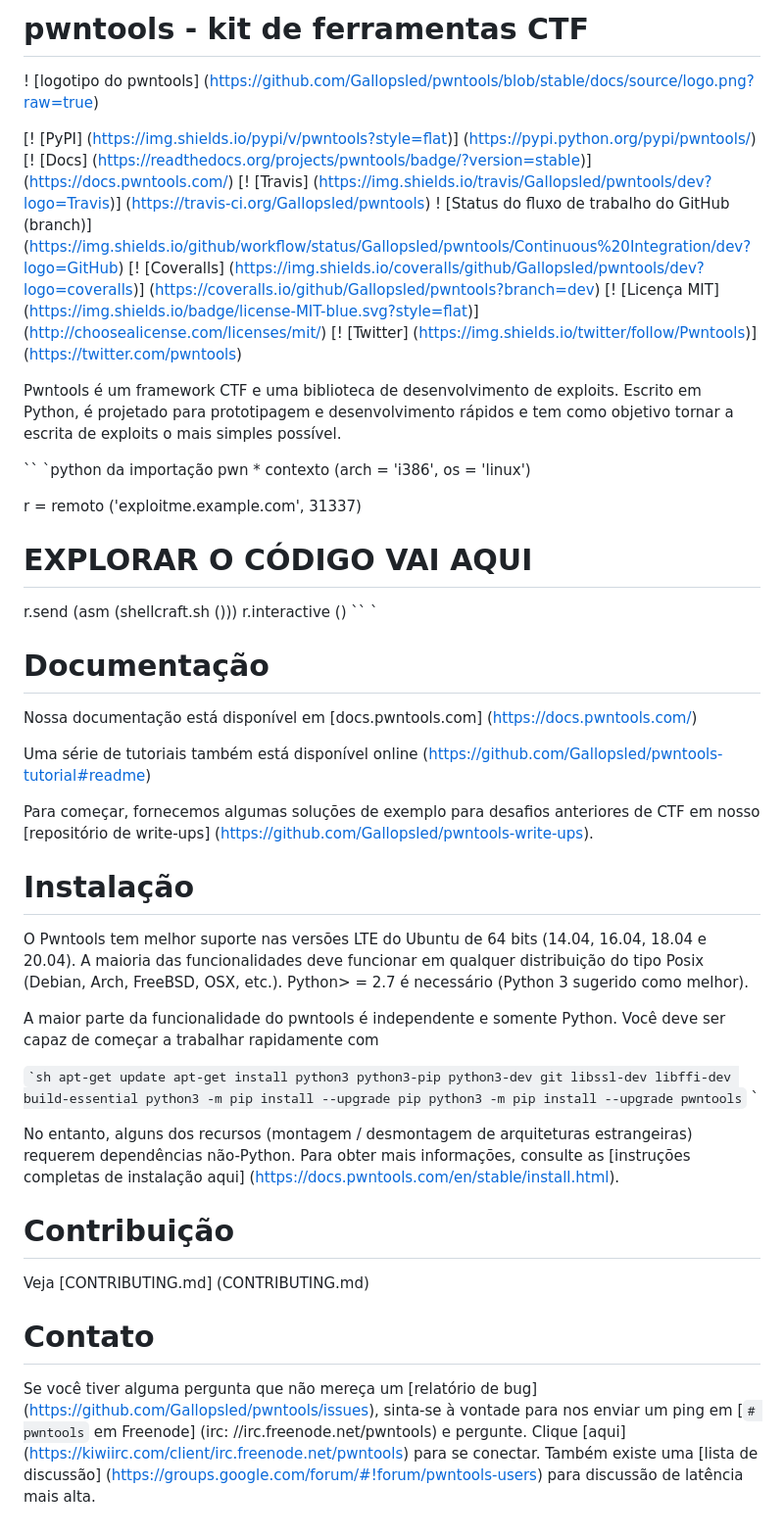
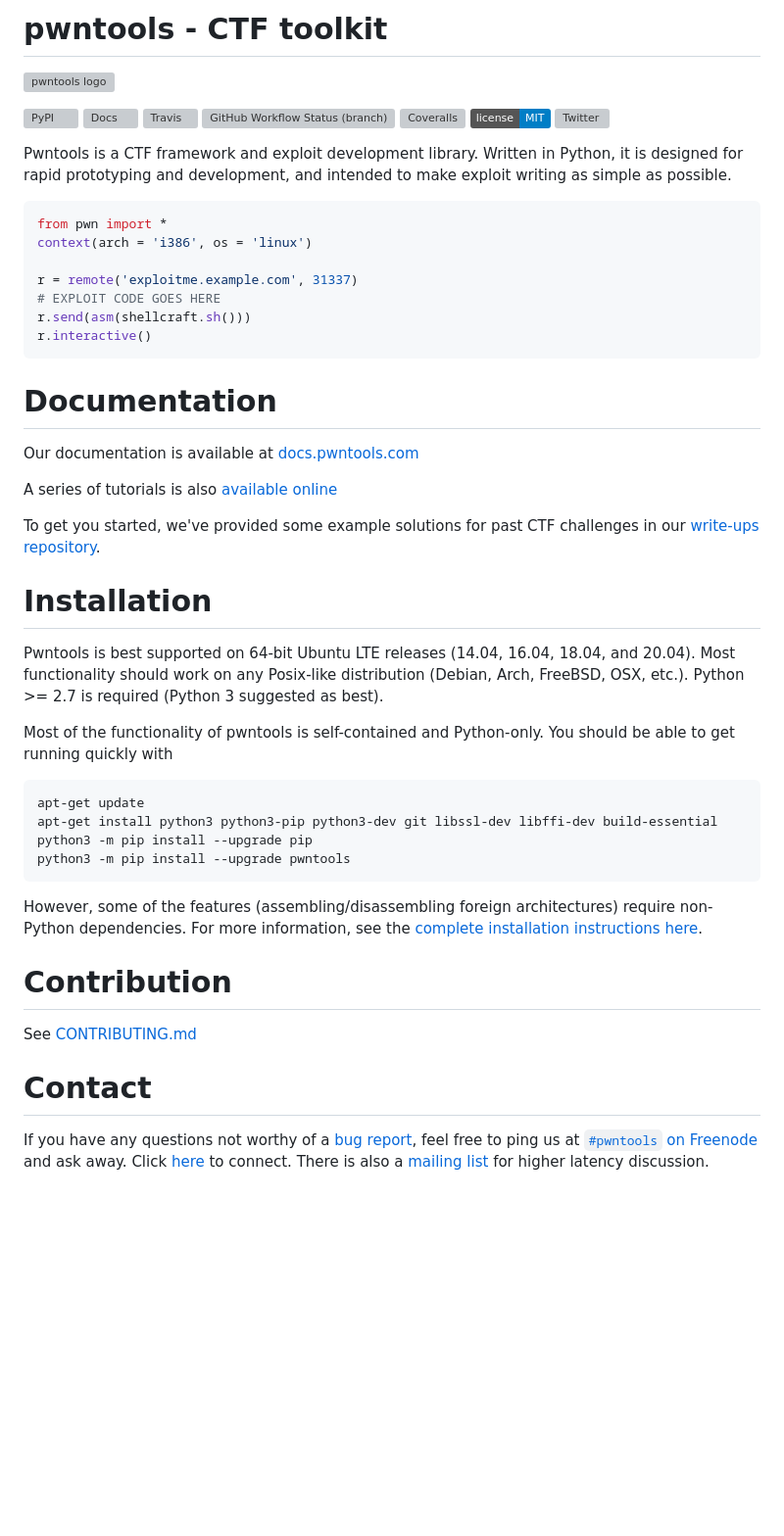
Before and after one commit to darkcode357/thg-framework, a Markdown page: README.md, the part around the change. Shown: that part at 98% size. GitHub-like rendering; badges without logos; blank space fills up the shorter version; grey boxes are pictures that could not be loaded.

````diff
--- a/README.md
+++ b/README.md
@@ -1,56 +1,56 @@
-# pwntools - kit de ferramentas CTF
-! [logotipo do pwntools] (https://github.com/Gallopsled/pwntools/blob/stable/docs/source/logo.png?raw=true)
+# pwntools - CTF toolkit
+![pwntools logo](https://github.com/Gallopsled/pwntools/blob/stable/docs/source/logo.png?raw=true)
 
-[! [PyPI] (https://img.shields.io/pypi/v/pwntools?style=flat)] (https://pypi.python.org/pypi/pwntools/)
-[! [Docs] (https://readthedocs.org/projects/pwntools/badge/?version=stable)] (https://docs.pwntools.com/)
-[! [Travis] (https://img.shields.io/travis/Gallopsled/pwntools/dev?logo=Travis)] (https://travis-ci.org/Gallopsled/pwntools)
-! [Status do fluxo de trabalho do GitHub (branch)] (https://img.shields.io/github/workflow/status/Gallopsled/pwntools/Continuous%20Integration/dev?logo=GitHub)
-[! [Coveralls] (https://img.shields.io/coveralls/github/Gallopsled/pwntools/dev?logo=coveralls)] (https://coveralls.io/github/Gallopsled/pwntools?branch=dev)
-[! [Licença MIT] (https://img.shields.io/badge/license-MIT-blue.svg?style=flat)] (http://choosealicense.com/licenses/mit/)
-[! [Twitter] (https://img.shields.io/twitter/follow/Pwntools)] (https://twitter.com/pwntools)
+[![PyPI](https://img.shields.io/pypi/v/pwntools?style=flat)](https://pypi.python.org/pypi/pwntools/)
+[![Docs](https://readthedocs.org/projects/pwntools/badge/?version=stable)](https://docs.pwntools.com/)
+[![Travis](https://img.shields.io/travis/Gallopsled/pwntools/dev?logo=Travis)](https://travis-ci.org/Gallopsled/pwntools)
+![GitHub Workflow Status (branch)](https://img.shields.io/github/workflow/status/Gallopsled/pwntools/Continuous%20Integration/dev?logo=GitHub)
+[![Coveralls](https://img.shields.io/coveralls/github/Gallopsled/pwntools/dev?logo=coveralls)](https://coveralls.io/github/Gallopsled/pwntools?branch=dev)
+[![MIT License](https://img.shields.io/badge/license-MIT-blue.svg?style=flat)](http://choosealicense.com/licenses/mit/)
+[![Twitter](https://img.shields.io/twitter/follow/Pwntools)](https://twitter.com/pwntools)
 
-Pwntools é um framework CTF e uma biblioteca de desenvolvimento de exploits. Escrito em Python, é projetado para prototipagem e desenvolvimento rápidos e tem como objetivo tornar a escrita de exploits o mais simples possível.
+Pwntools is a CTF framework and exploit development library. Written in Python, it is designed for rapid prototyping and development, and intended to make exploit writing as simple as possible.
 
-`` `python
-da importação pwn *
-contexto (arch = 'i386', os = 'linux')
+```python
+from pwn import *
+context(arch = 'i386', os = 'linux')
 
-r = remoto ('exploitme.example.com', 31337)
-# EXPLORAR O CÓDIGO VAI AQUI
-r.send (asm (shellcraft.sh ()))
-r.interactive ()
-`` `
+r = remote('exploitme.example.com', 31337)
+# EXPLOIT CODE GOES HERE
+r.send(asm(shellcraft.sh()))
+r.interactive()
+```
 
-# Documentação
+# Documentation
 
-Nossa documentação está disponível em [docs.pwntools.com] (https://docs.pwntools.com/)
+Our documentation is available at [docs.pwntools.com](https://docs.pwntools.com/)
 
-Uma série de tutoriais também está disponível online (https://github.com/Gallopsled/pwntools-tutorial#readme)
+A series of tutorials is also [available online](https://github.com/Gallopsled/pwntools-tutorial#readme)
 
-Para começar, fornecemos algumas soluções de exemplo para desafios anteriores de CTF em nosso [repositório de write-ups] (https://github.com/Gallopsled/pwntools-write-ups).
+To get you started, we've provided some example solutions for past CTF challenges in our [write-ups repository](https://github.com/Gallopsled/pwntools-write-ups).
 
-# Instalação
+# Installation
 
-O Pwntools tem melhor suporte nas versões LTE do Ubuntu de 64 bits (14.04, 16.04, 18.04 e 20.04). A maioria das funcionalidades deve funcionar em qualquer distribuição do tipo Posix (Debian, Arch, FreeBSD, OSX, etc.). Python> = 2.7 é necessário (Python 3 sugerido como melhor).
+Pwntools is best supported on 64-bit Ubuntu LTE releases (14.04, 16.04, 18.04, and 20.04).  Most functionality should work on any Posix-like distribution (Debian, Arch, FreeBSD, OSX, etc.).  Python >= 2.7 is required (Python 3 suggested as best).
 
-A maior parte da funcionalidade do pwntools é independente e somente Python. Você deve ser capaz de começar a trabalhar rapidamente com
+Most of the functionality of pwntools is self-contained and Python-only.  You should be able to get running quickly with
 
-`` `sh
+```sh
 apt-get update
 apt-get install python3 python3-pip python3-dev git libssl-dev libffi-dev build-essential
 python3 -m pip install --upgrade pip
 python3 -m pip install --upgrade pwntools
-`` `
+```
 
-No entanto, alguns dos recursos (montagem / desmontagem de arquiteturas estrangeiras) requerem dependências não-Python. Para obter mais informações, consulte as [instruções completas de instalação aqui] (https://docs.pwntools.com/en/stable/install.html).
+However, some of the features (assembling/disassembling foreign architectures) require non-Python dependencies.  For more information, see the [complete installation instructions here](https://docs.pwntools.com/en/stable/install.html).
 
 
-# Contribuição
+# Contribution
 
-Veja [CONTRIBUTING.md] (CONTRIBUTING.md)
+See [CONTRIBUTING.md](CONTRIBUTING.md)
 
-# Contato
-Se você tiver alguma pergunta que não mereça um [relatório de bug] (https://github.com/Gallopsled/pwntools/issues), sinta-se à vontade para nos enviar um ping
-em [`# pwntools` em Freenode] (irc: //irc.freenode.net/pwntools) e pergunte.
-Clique [aqui] (https://kiwiirc.com/client/irc.freenode.net/pwntools) para se conectar.
-Também existe uma [lista de discussão] (https://groups.google.com/forum/#!forum/pwntools-users) para discussão de latência mais alta.
+# Contact
+If you have any questions not worthy of a [bug report](https://github.com/Gallopsled/pwntools/issues), feel free to ping us
+at [`#pwntools` on Freenode](irc://irc.freenode.net/pwntools) and ask away.
+Click [here](https://kiwiirc.com/client/irc.freenode.net/pwntools) to connect.
+There is also a [mailing list](https://groups.google.com/forum/#!forum/pwntools-users) for higher latency discussion.
````
Also changed, not shown: logo.png (renamed from Sem_Titulo-2.png).
